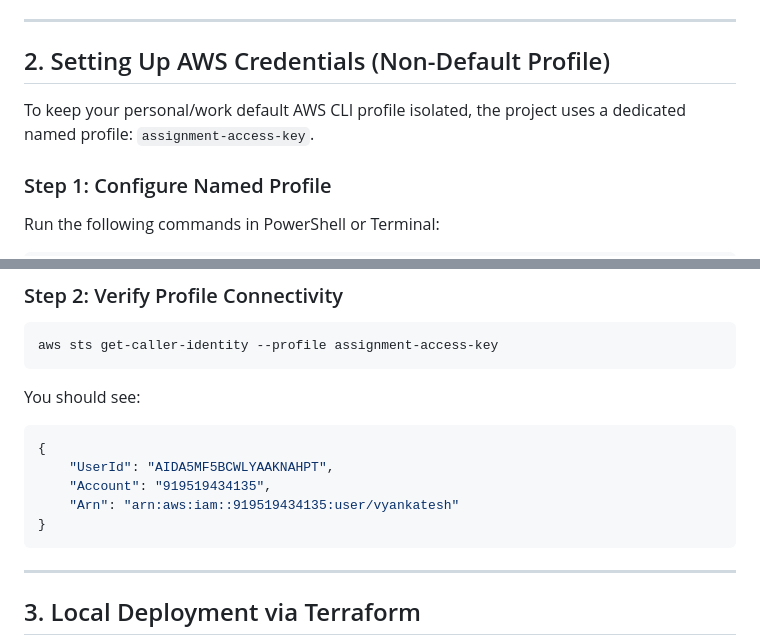
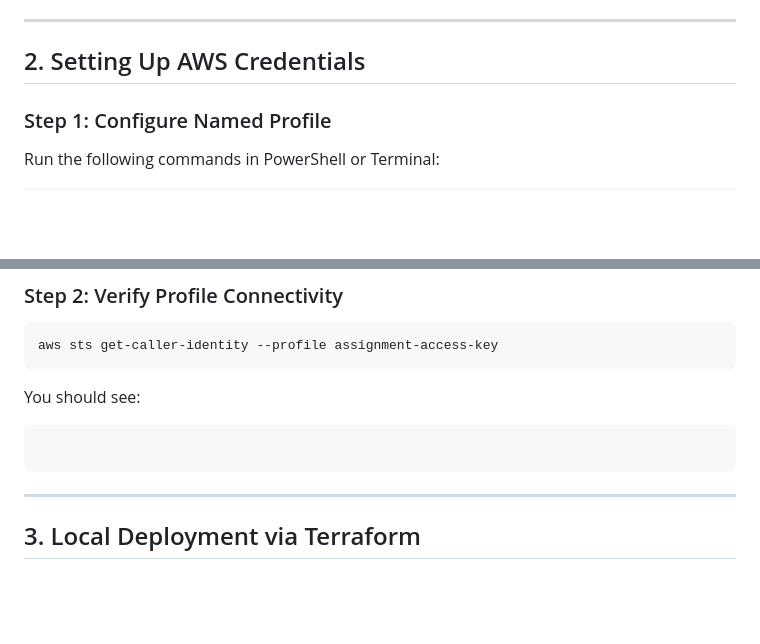
Before and after one commit to vyankateshk002/devops-assignment, a Markdown page: docs/DEPLOYMENT.md, 2 parts joined by grey strips. GitHub-like rendering; blank space fills up the shorter version.

````diff
--- a/docs/DEPLOYMENT.md
+++ b/docs/DEPLOYMENT.md
@@ -13,9 +13,7 @@ This document provides a step-by-step walkthrough to deploy, validate, and tear
 
 ---
 
-## 2. Setting Up AWS Credentials (Non-Default Profile)
-
-To keep your personal/work default AWS CLI profile isolated, the project uses a dedicated named profile: `assignment-access-key`.
+## 2. Setting Up AWS Credentials
 
 ### Step 1: Configure Named Profile
 Run the following commands in PowerShell or Terminal:
@@ -34,11 +32,6 @@ aws sts get-caller-identity --profile assignment-access-key
 ```
 You should see:
 ```json
-{
-    "UserId": "AIDA5MF5BCWLYAAKNAHPT",
-    "Account": "919519434135",
-    "Arn": "arn:aws:iam::919519434135:user/vyankatesh"
-}
 ```
 
 ---
````
Also changed, not shown: other parts of docs/DEPLOYMENT.md (+2 -2 lines).
